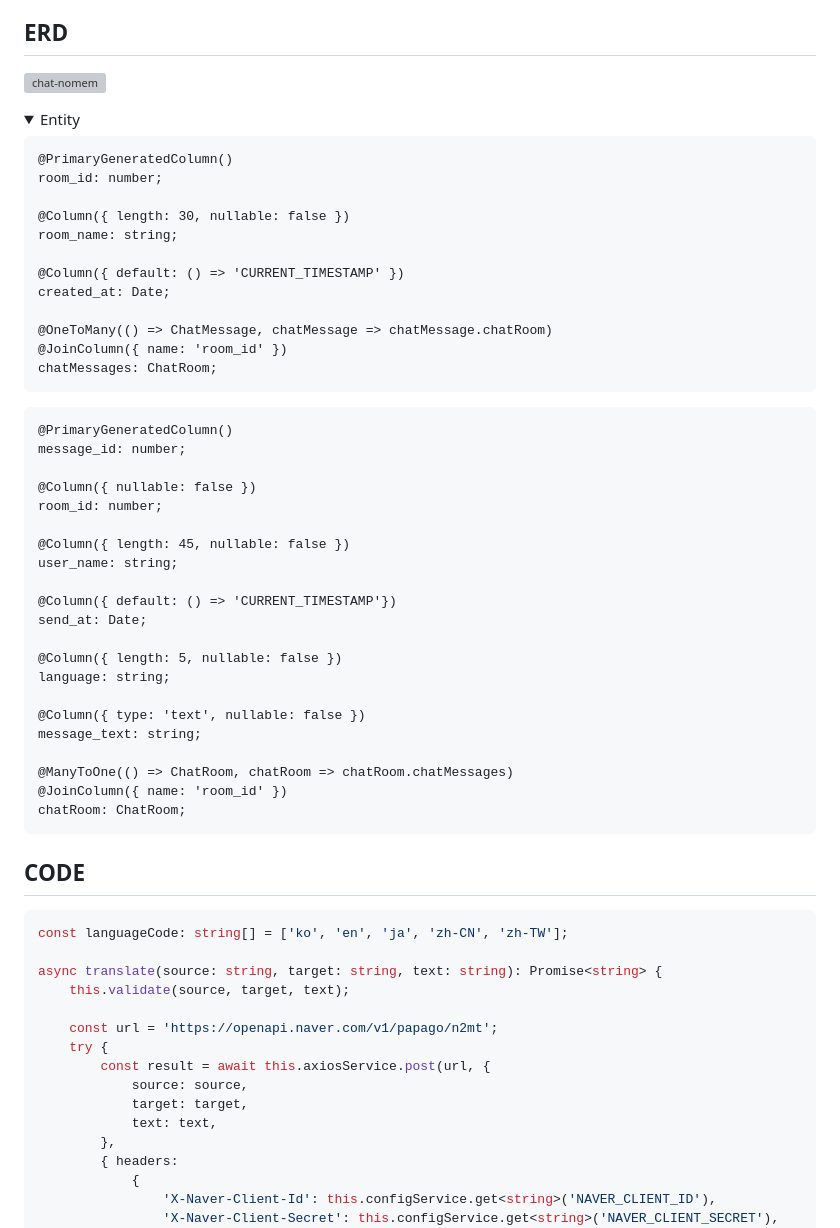
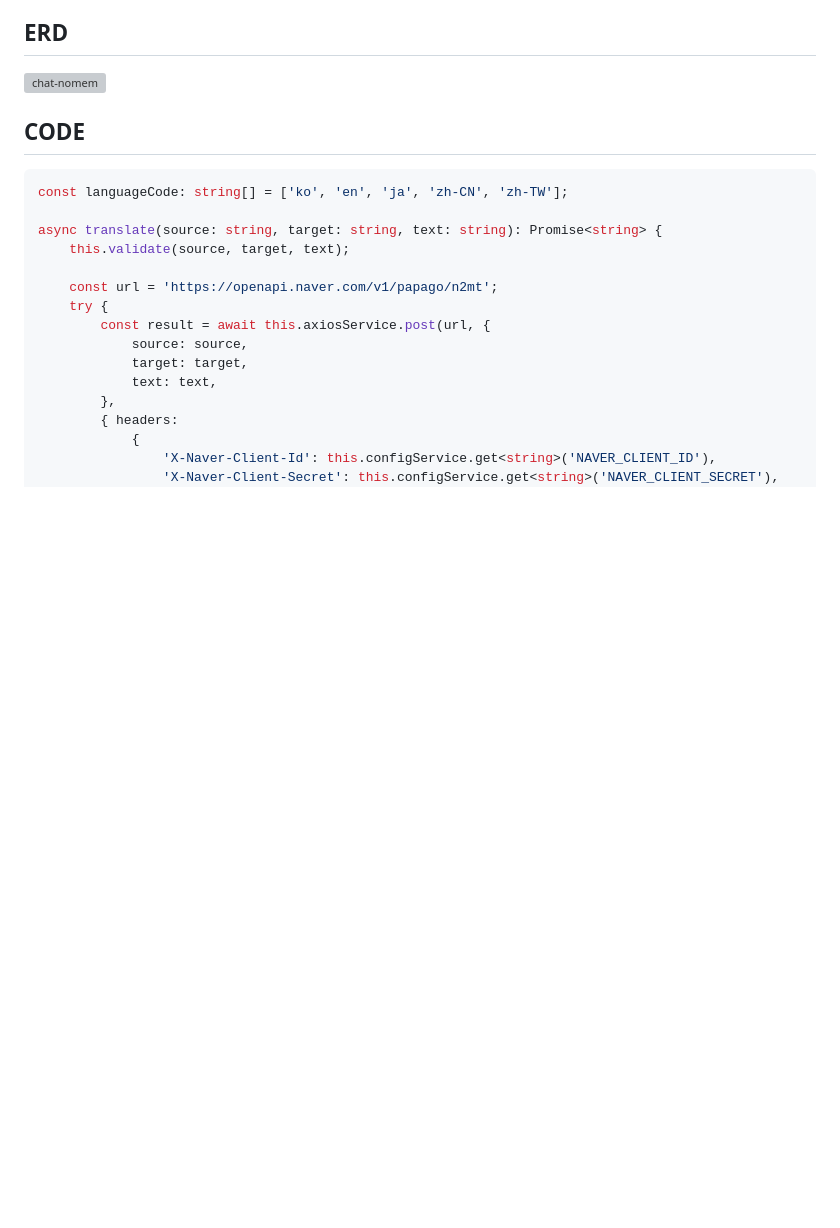
Before and after one commit to SD-PARK/Web-Translation-chat, a Markdown page: README.md, the part around the change printed below. Drawn GitHub-style; folded sections open; blank space fills up the shorter version; grey boxes are pictures that could not be loaded.

````diff
--- a/README.md
+++ b/README.md
@@ -1,52 +73,6 @@
 ## ERD
 
 ![chat-nomem](https://github.com/SD-PARK/papago-chat/assets/97375357/6a27704e-1fde-48e8-ab1c-9883ec537258)
-
-
-<details>
-<summary>Entity</summary>
-<div markdown="1">
-
-    @PrimaryGeneratedColumn()
-    room_id: number;
-
-    @Column({ length: 30, nullable: false })
-    room_name: string;
-
-    @Column({ default: () => 'CURRENT_TIMESTAMP' })
-    created_at: Date;
-
-    @OneToMany(() => ChatMessage, chatMessage => chatMessage.chatRoom)
-    @JoinColumn({ name: 'room_id' })
-    chatMessages: ChatRoom;
-
-</div>
-<div markdown="2">
-
-    @PrimaryGeneratedColumn()
-    message_id: number;
-
-    @Column({ nullable: false })
-    room_id: number;
-
-    @Column({ length: 45, nullable: false })
-    user_name: string;
-
-    @Column({ default: () => 'CURRENT_TIMESTAMP'})
-    send_at: Date;
-
-    @Column({ length: 5, nullable: false })
-    language: string;
-
-    @Column({ type: 'text', nullable: false })
-    message_text: string;
-
-    @ManyToOne(() => ChatRoom, chatRoom => chatRoom.chatMessages)
-    @JoinColumn({ name: 'room_id' })
-    chatRoom: ChatRoom;
-
-</div>
-</details>
 
 ## CODE
 ```ts
````
Also changed, not shown: other parts of README.md (+72 -0 lines).
